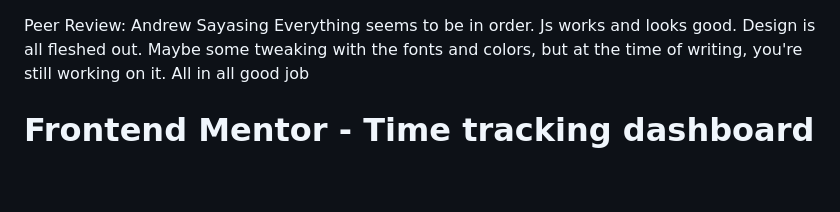
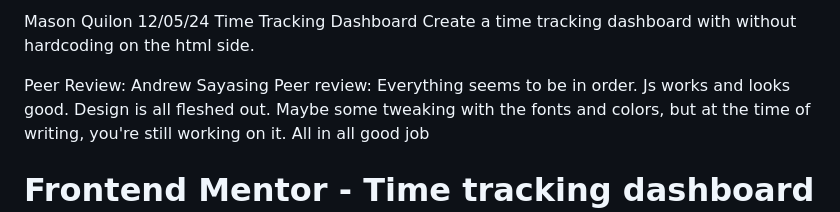
Before and after one commit to MAQ-SE/time-tracking-dashboard-main, a Markdown page: README.md, the part around the change. Rendered like a GitHub page; blank space fills up the shorter version.

```diff
--- a/README.md
+++ b/README.md
@@ -1,4 +1,10 @@
+Mason Quilon
+12/05/24
+Time Tracking Dashboard
+Create a time tracking dashboard with without hardcoding on the html side.
+
 Peer Review: Andrew Sayasing
+Peer review:
 Everything seems to be in order. Js works and looks good. Design is all fleshed out. Maybe some tweaking with the fonts and colors, but at the time of writing, you're still working on it. All in all good job
 
 
```
